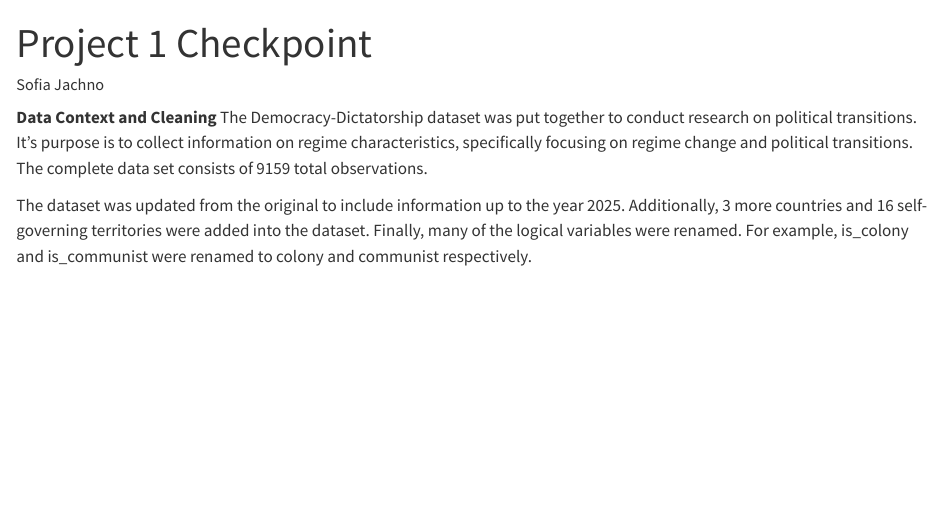
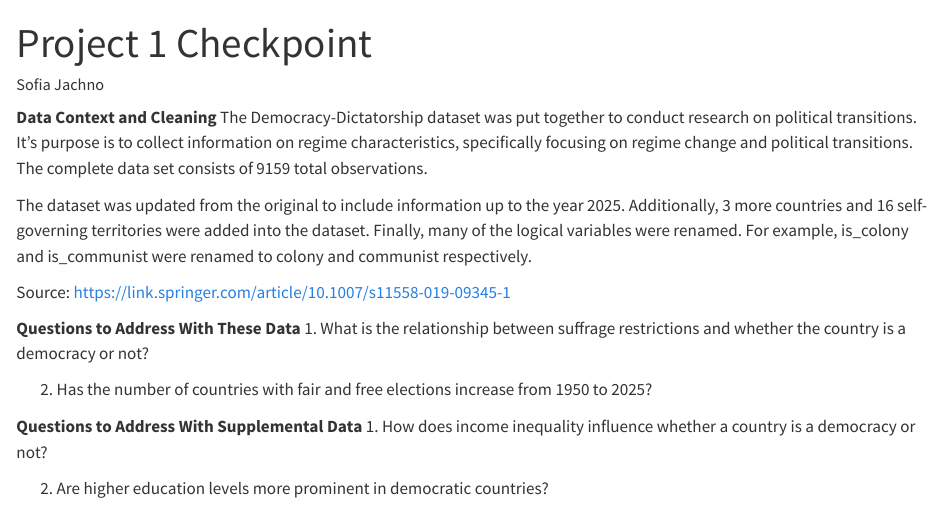
Before and after one commit to sjachno/Geopolitical-Analysis, a Quarto document (Project1Checkpoint.qmd): the page in a window 1100 px wide, from its top. Rendered offline with R 4.5, knitr and Pandoc in place of Quarto, with nearby package versions.

Commit message:
Posing research questions

```diff
--- a/Project1Checkpoint.qmd
+++ b/Project1Checkpoint.qmd
@@ -7,3 +7,15 @@ format: html
 The Democracy-Dictatorship dataset was put together to conduct research on political transitions. It's purpose is to collect information on regime characteristics, specifically focusing on regime change and political transitions. The complete data set consists of 9159 total observations.
 
 The dataset was updated from the original to include information up to the year 2025. Additionally, 3 more countries and 16 self-governing territories were added into the dataset. Finally, many of the logical variables were renamed. For example, is_colony and is_communist were renamed to colony and communist respectively.
+
+Source: https://link.springer.com/article/10.1007/s11558-019-09345-1
+
+**Questions to Address With These Data**
+1. What is the relationship between suffrage restrictions and whether the country is a democracy or not?
+
+2. Has the number of countries with fair and free elections increase from 1950 to 2025?
+
+**Questions to Address With Supplemental Data**
+1. How does income inequality influence whether a country is a democracy or not?
+
+2. Are higher education levels more prominent in democratic countries?
```
